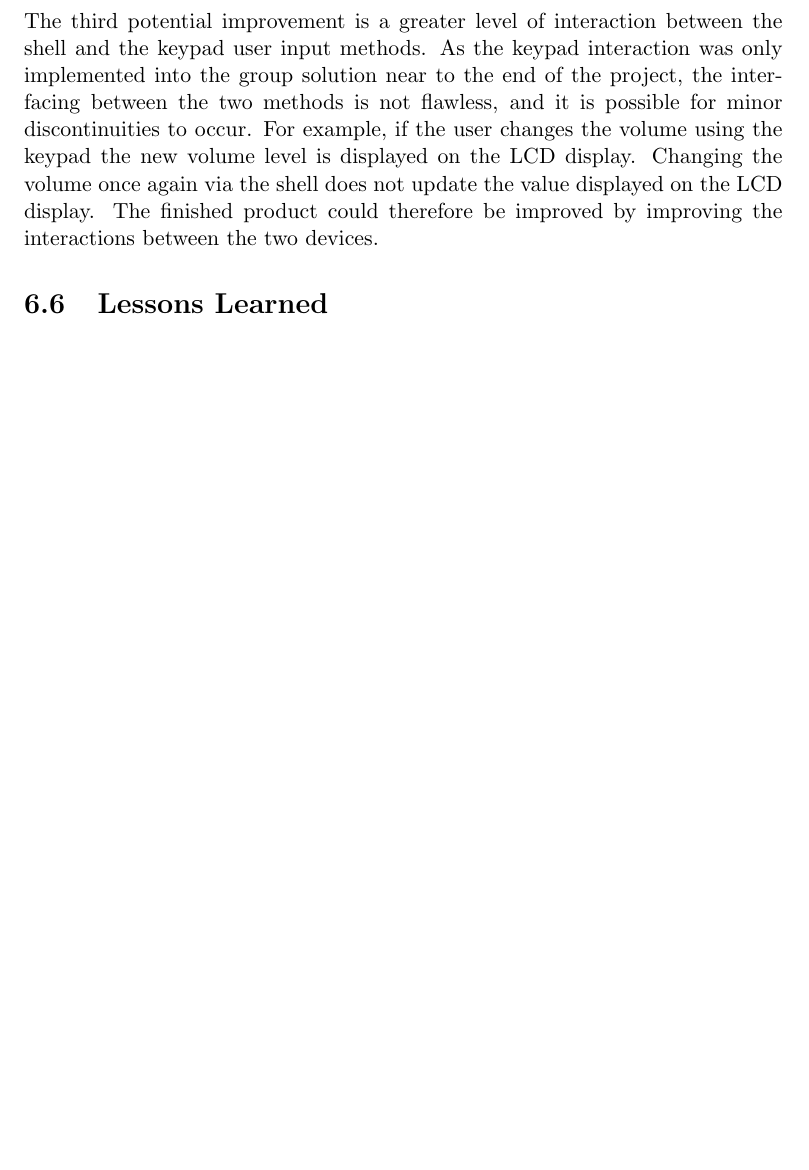
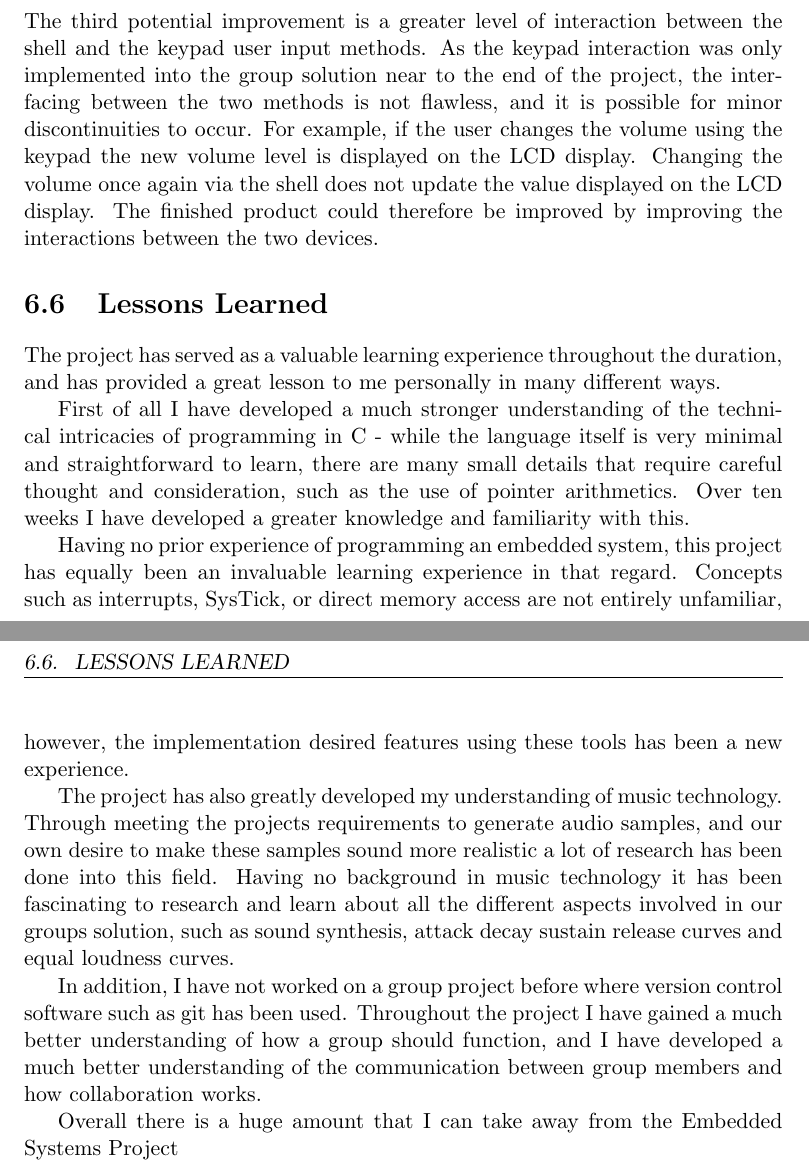
Before and after one commit to dglsparsons/EMPR-write-up, a LaTeX thesis (report.tex, which reads chapter6.tex): part of page 21 of 22 before the commit and two parts of pages 21 and 22 of 23 after it, the two joined at a grey line, cut so that both start at the same text, the shorter picture padded with empty space. Compiled offline with pdfLaTeX.

Commit message:
Finished the lessons learned section

```diff
--- a/chapter6.tex
+++ b/chapter6.tex
@@ -116,3 +116,35 @@ display. The finished product could therefore be improved by improving the
 interactions between the two devices.
 
 \section{Lessons Learned}
+
+The project has served as a valuable learning experience throughout the duration,
+and has provided a great lesson to me personally in many different ways.
+
+First of all I have developed a much stronger understanding of the technical
+intricacies of programming in C - while the language itself is very minimal and
+straightforward to learn, there are many small details that require careful
+thought and consideration, such as the use of pointer arithmetics. Over ten weeks
+I have developed a greater knowledge and familiarity with this.
+
+Having no prior experience of programming an embedded system, this project has
+equally been an invaluable learning experience in that regard.
+Concepts such as interrupts, SysTick, or direct memory access are not entirely
+unfamiliar, however, the implementation desired features using these tools has
+been a new experience.
+
+The project has also greatly developed my understanding of music technology.
+Through meeting the projects requirements to generate audio samples, and our own
+desire to make these samples sound more realistic a lot of research has been done
+into this field.
+Having no background in music technology it has been fascinating to research and
+learn about all the different aspects involved in our groups solution, such as
+sound synthesis, attack decay sustain release curves and equal loudness curves.
+
+In addition, I have not worked on a group project before where version control
+software such as git has been used. Throughout the project I have gained a much
+better understanding of how a group should function, and I have developed a much
+better understanding of the communication between group members and how
+collaboration works.
+
+Overall there is a huge amount that I can take away from the Embedded Systems
+Project
```
Also changed, not shown: chapter6.tex (4 more changed lines).
